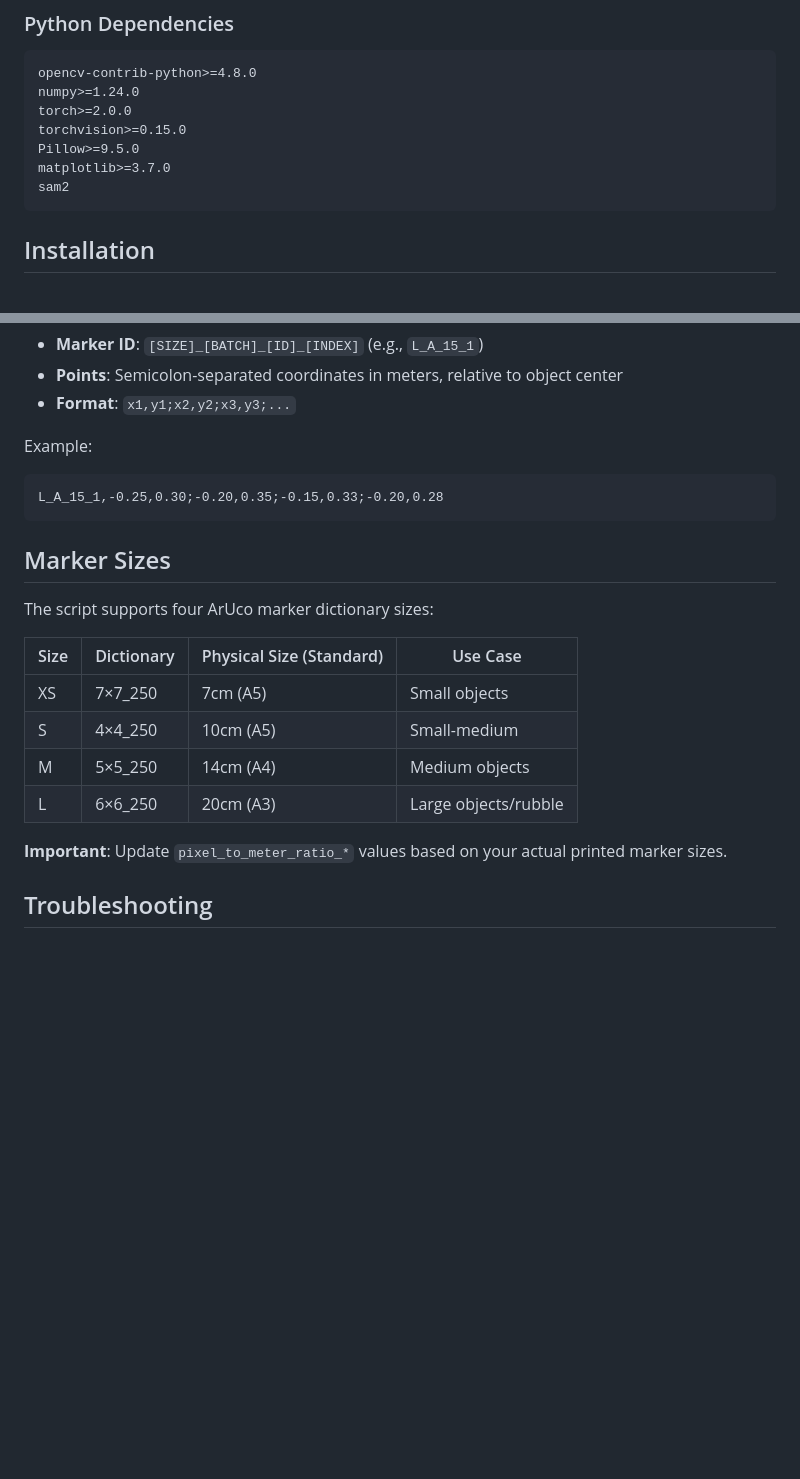
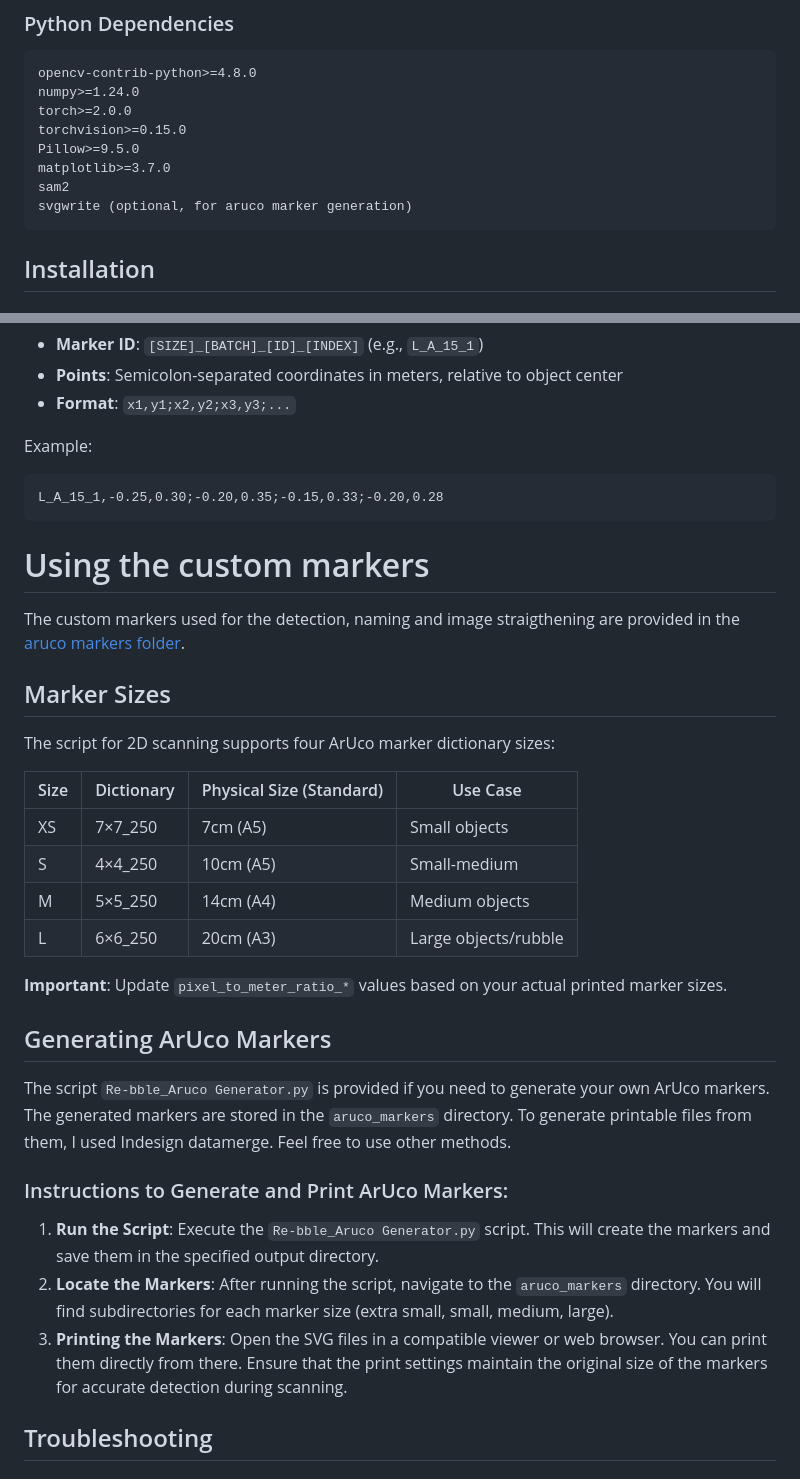
Before and after one commit to Grangeot/Re-bble_2D_Scanner, a Markdown page: README.md, 2 parts joined by grey strips. Drawn GitHub-style; blank space fills up the shorter version.

Commit message:
Update README.md to include custom ArUco marker generation instructions and enhance visuals section

````diff
--- a/README.md
+++ b/README.md
@@ -38,6 +40,7 @@ torchvision>=0.15.0
 Pillow>=9.5.0
 matplotlib>=3.7.0
 sam2
+svgwrite (optional, for aruco marker generation)
 ```
 
 ## Installation
@@ -200,9 +203,13 @@ Example:
 L_A_15_1,-0.25,0.30;-0.20,0.35;-0.15,0.33;-0.20,0.28
 ```
 
+# Using the custom markers
+
+The custom markers used for the detection, naming and image straigthening are provided in the [aruco markers folder](<aruco markers>).
+
 ## Marker Sizes
 
-The script supports four ArUco marker dictionary sizes:
+The script for 2D scanning supports four ArUco marker dictionary sizes:
 
 | Size | Dictionary | Physical Size (Standard) | Use Case |
 |------|-----------|------------------------|----------|
@@ -212,6 +219,16 @@ The script supports four ArUco marker dictionary sizes:
 | L    | 6×6_250   | 20cm (A3)              | Large objects/rubble |
 
 **Important**: Update `pixel_to_meter_ratio_*` values based on your actual printed marker sizes.
+
+## Generating ArUco Markers
+
+The script `Re-bble_Aruco Generator.py` is provided if you need to generate your own ArUco markers. The generated markers are stored in the `aruco_markers` directory.
+To generate printable files from them, I used Indesign datamerge. Feel free to use other methods.
+
+### Instructions to Generate and Print ArUco Markers:
+1. **Run the Script**: Execute the `Re-bble_Aruco Generator.py` script. This will create the markers and save them in the specified output directory.
+2. **Locate the Markers**: After running the script, navigate to the `aruco_markers` directory. You will find subdirectories for each marker size (extra small, small, medium, large).
+3. **Printing the Markers**: Open the SVG files in a compatible viewer or web browser. You can print them directly from there. Ensure that the print settings maintain the original size of the markers for accurate detection during scanning.
 
 ## Troubleshooting
 
````
Also changed, not shown: other parts of README.md (+2 -0 lines).
